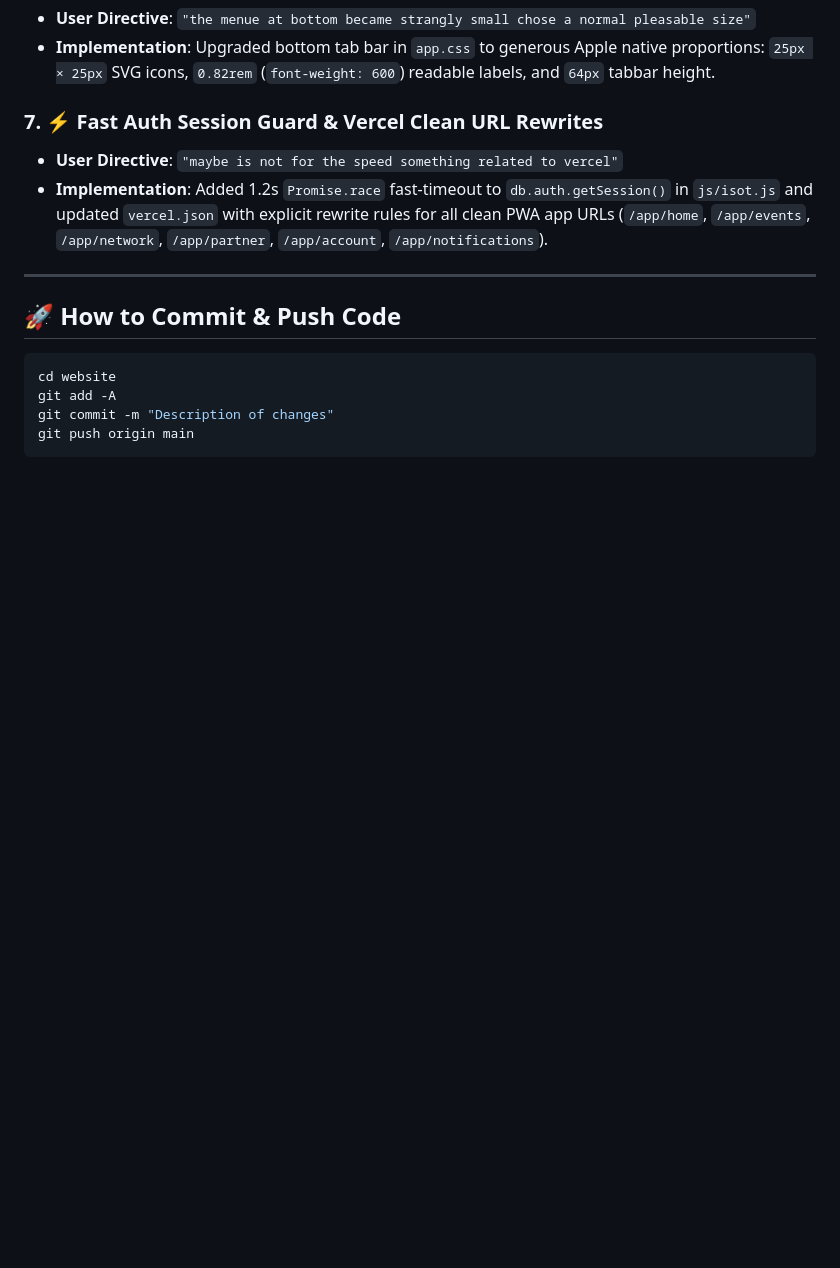
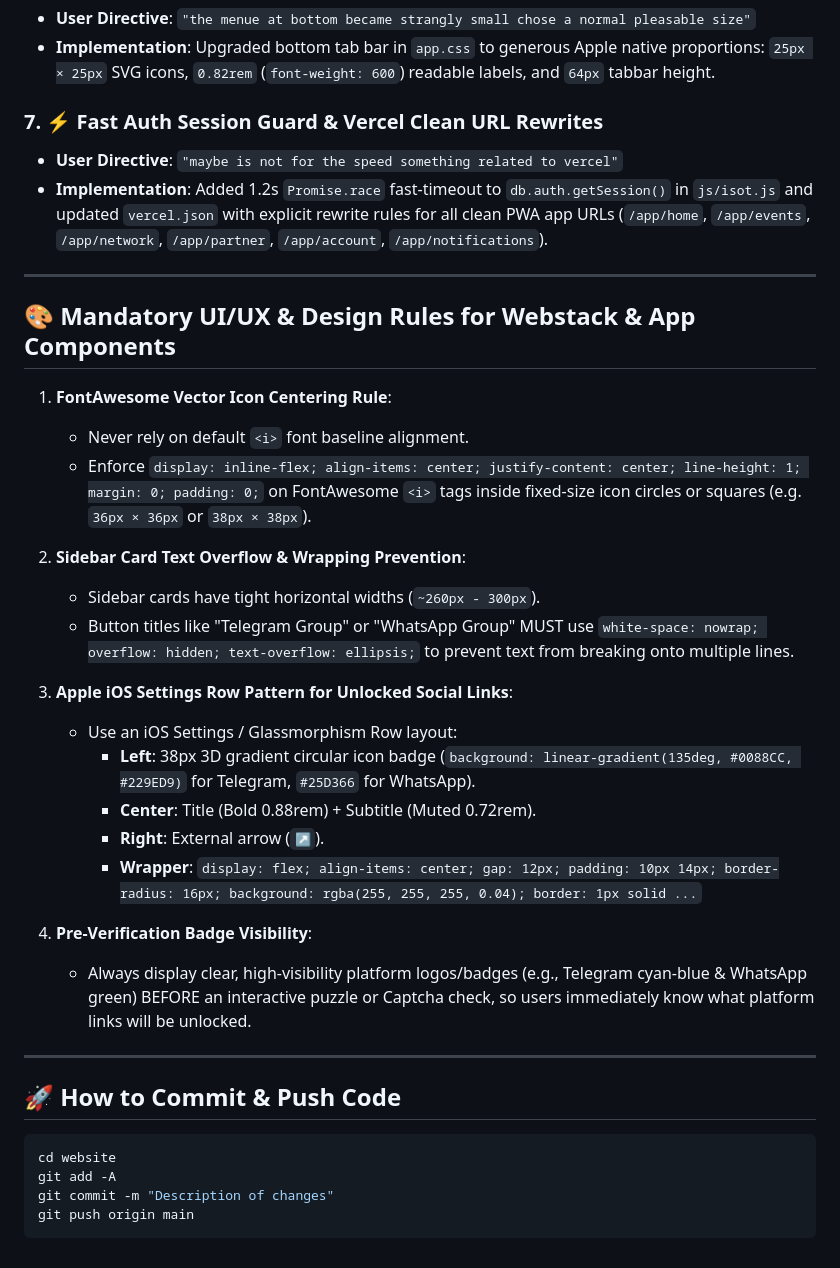
Before and after one commit to ISOTcommunity/isot-website, a Markdown page: CLAUDE.md, the part around the change. GitHub-like rendering; blank space fills up the shorter version.

Commit message:
Document mandatory UI/UX Design Rules: FontAwesome icon centering, text wrapping prevention, and Apple iOS Settings row patterns

````diff
--- a/CLAUDE.md
+++ b/CLAUDE.md
@@ -65,6 +65,28 @@ ISOT/
 
 ---
 
+## 🎨 Mandatory UI/UX & Design Rules for Webstack & App Components
+
+1. **FontAwesome Vector Icon Centering Rule**:
+   * Never rely on default `<i>` font baseline alignment.
+   * Enforce `display: inline-flex; align-items: center; justify-content: center; line-height: 1; margin: 0; padding: 0;` on FontAwesome `<i>` tags inside fixed-size icon circles or squares (e.g. `36px × 36px` or `38px × 38px`).
+
+2. **Sidebar Card Text Overflow & Wrapping Prevention**:
+   * Sidebar cards have tight horizontal widths (`~260px - 300px`).
+   * Button titles like "Telegram Group" or "WhatsApp Group" MUST use `white-space: nowrap; overflow: hidden; text-overflow: ellipsis;` to prevent text from breaking onto multiple lines.
+
+3. **Apple iOS Settings Row Pattern for Unlocked Social Links**:
+   * Use an iOS Settings / Glassmorphism Row layout:
+     * **Left**: 38px 3D gradient circular icon badge (`background: linear-gradient(135deg, #0088CC, #229ED9)` for Telegram, `#25D366` for WhatsApp).
+     * **Center**: Title (Bold 0.88rem) + Subtitle (Muted 0.72rem).
+     * **Right**: External arrow (`↗`).
+     * **Wrapper**: `display: flex; align-items: center; gap: 12px; padding: 10px 14px; border-radius: 16px; background: rgba(255, 255, 255, 0.04); border: 1px solid ...`
+
+4. **Pre-Verification Badge Visibility**:
+   * Always display clear, high-visibility platform logos/badges (e.g., Telegram cyan-blue & WhatsApp green) BEFORE an interactive puzzle or Captcha check, so users immediately know what platform links will be unlocked.
+
+---
+
 ## 🚀 How to Commit & Push Code
 
 ```bash
````
